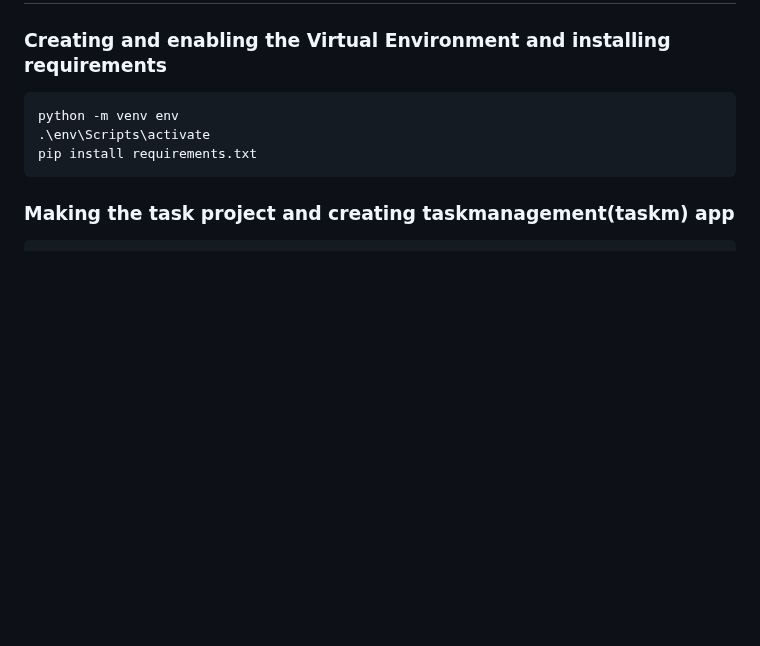
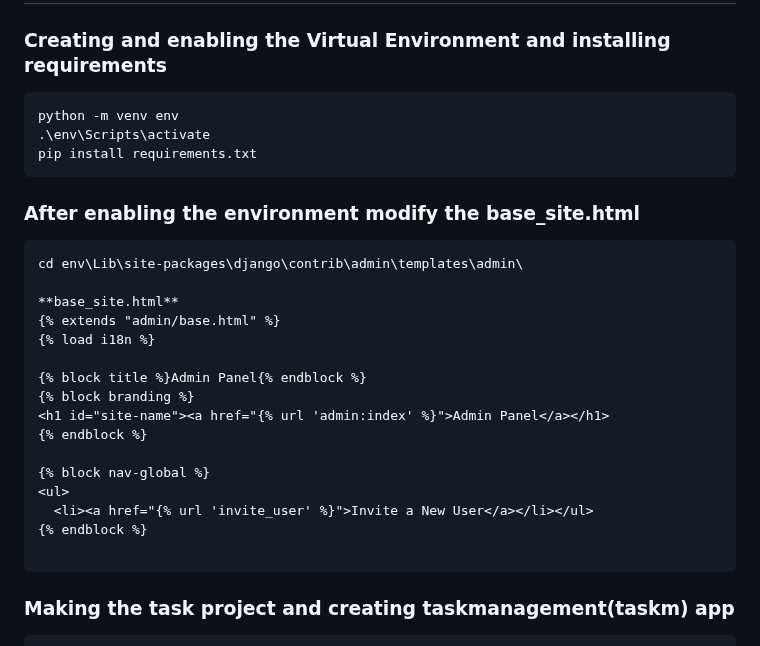
Before and after one commit to Player531/Django-Task-Management-AI47labs, a Markdown page: README.md, the part around the change. Rendered like a GitHub page; blank space fills up the shorter version.

````diff
--- a/README.md
+++ b/README.md
@@ -20,6 +20,25 @@ Create a task management web app where users can manage personal tasks after log
 python -m venv env
 .\env\Scripts\activate
 pip install requirements.txt
+```
+### After enabling the environment modify the base_site.html
+```
+cd env\Lib\site-packages\django\contrib\admin\templates\admin\
+
+**base_site.html**
+{% extends "admin/base.html" %}
+{% load i18n %}
+
+{% block title %}Admin Panel{% endblock %}
+{% block branding %}
+<h1 id="site-name"><a href="{% url 'admin:index' %}">Admin Panel</a></h1>
+{% endblock %}
+
+{% block nav-global %}
+<ul>
+  <li><a href="{% url 'invite_user' %}">Invite a New User</a></li></ul>
+{% endblock %}
+
 ```
 ### Making the task project and creating taskmanagement(taskm) app
 ```
````
